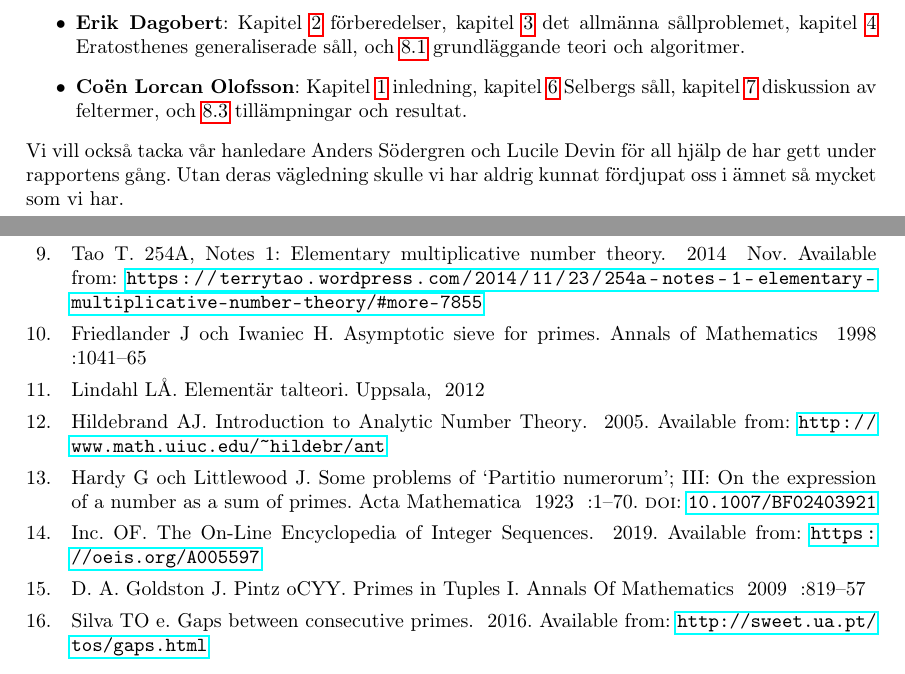
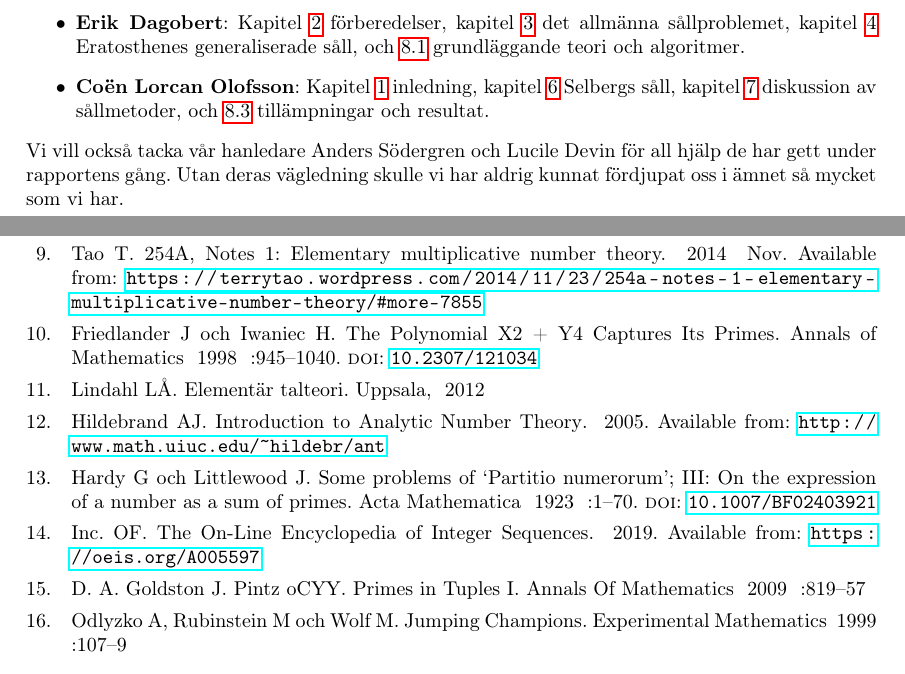
Before and after one commit to ElComadore/Matematiska-S-ll, a LaTeX paper (main.tex, which reads bibliografi.bib, coen/forord.tex): two parts of pages 5 and 31 of 40, joined at a grey line, cut so that both start at the same text. Compiled offline with pdfLaTeX.

Commit message:
Updates from Overleaf

```diff
--- a/bibliografi.bib
+++ b/bibliografi.bib
@@ -110,12 +110,13 @@
 
 @article{abPrimes,
     author      = "John Friedlander and Henryk Iwaniec",
-    title       = "Asymptotic sieve for primes",
+    title       = "The Polynomial X2 + Y4 Captures Its Primes",
     year        = "1998",
     journal     = "Annals of Mathematics",
     vol         = "148",
     number      = "3",
-    pages       = "1041--1065"
+    pages       = "945--1040",
+    doi         = "10.2307/121034"
 }
 
 @article{Hardy,
@@ -135,8 +136,3 @@
     address     = "Uppsala"
 }
 
-@online{primeGap,
-    author      = "Tomás Oliveira e Silva",
-    title       = "Gaps between consecutive primes",
-    year        = "2016",
-    url         = "http://sweet.ua.pt/tos/gaps.html"
--- a/coen/forord.tex
+++ b/coen/forord.tex
@@ -6,7 +6,7 @@ Uppdelningen av skrivandet för rapporten är som följande;
 \begin{itemize}
     \item \textbf{Nils Alexandersson}: Populärvetenskaplig presentation, kapitel \ref{brun}, inledningen till kapitel \ref{partB}, och \ref{partB.implementering} vår implementation av algoritmerna.
     \item \textbf{Erik Dagobert}: Kapitel \ref{forberedelser} förberedelser, kapitel \ref{sallproblemet} det allmänna sållproblemet, kapitel \ref{Eratosthenes} Eratosthenes generaliserade såll, och \ref{partB.algoritmteori} grundläggande teori och algoritmer.
-    \item \textbf{Coën Lorcan Olofsson}: Kapitel \ref{inledning} inledning, kapitel \ref{Selberg} Selbergs såll, kapitel \ref{Diskussion} diskussion av feltermer, och \ref{partB.applications} tillämpningar och resultat.
+    \item \textbf{Coën Lorcan Olofsson}: Kapitel \ref{inledning} inledning, kapitel \ref{Selberg} Selbergs såll, kapitel \ref{Diskussion} diskussion av sållmetoder, och \ref{partB.applications} tillämpningar och resultat.
 \end{itemize}
 Vi vill också tacka vår hanledare Anders Södergren och Lucile Devin för all hjälp de har gett under rapportens gång.
 Utan deras vägledning skulle vi har aldrig kunnat fördjupat oss i ämnet så mycket som vi har.
```
Also changed, not shown: coen/applications.tex (+1 -1 lines), bibliografi.bib (9 more changed lines).
